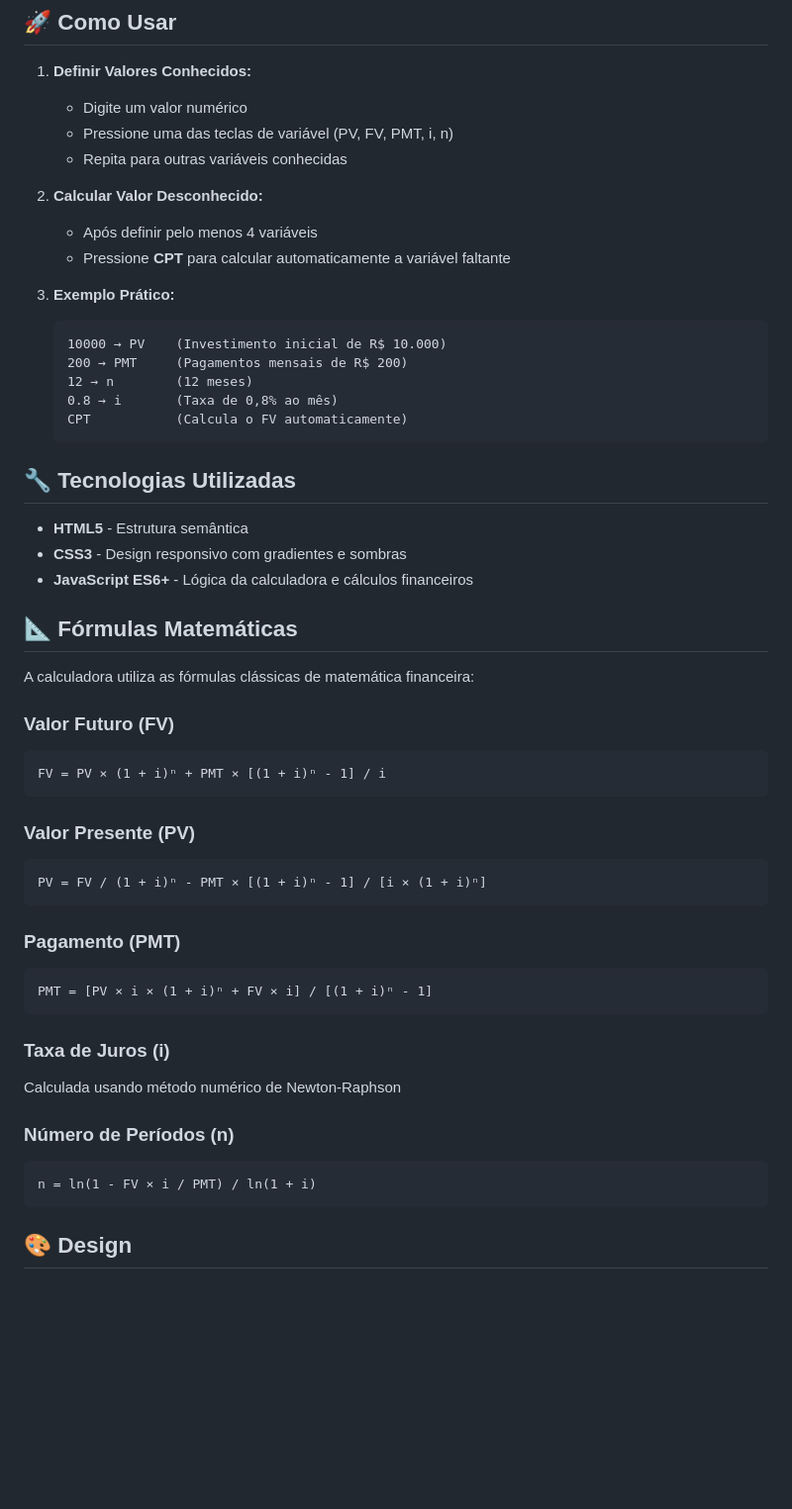
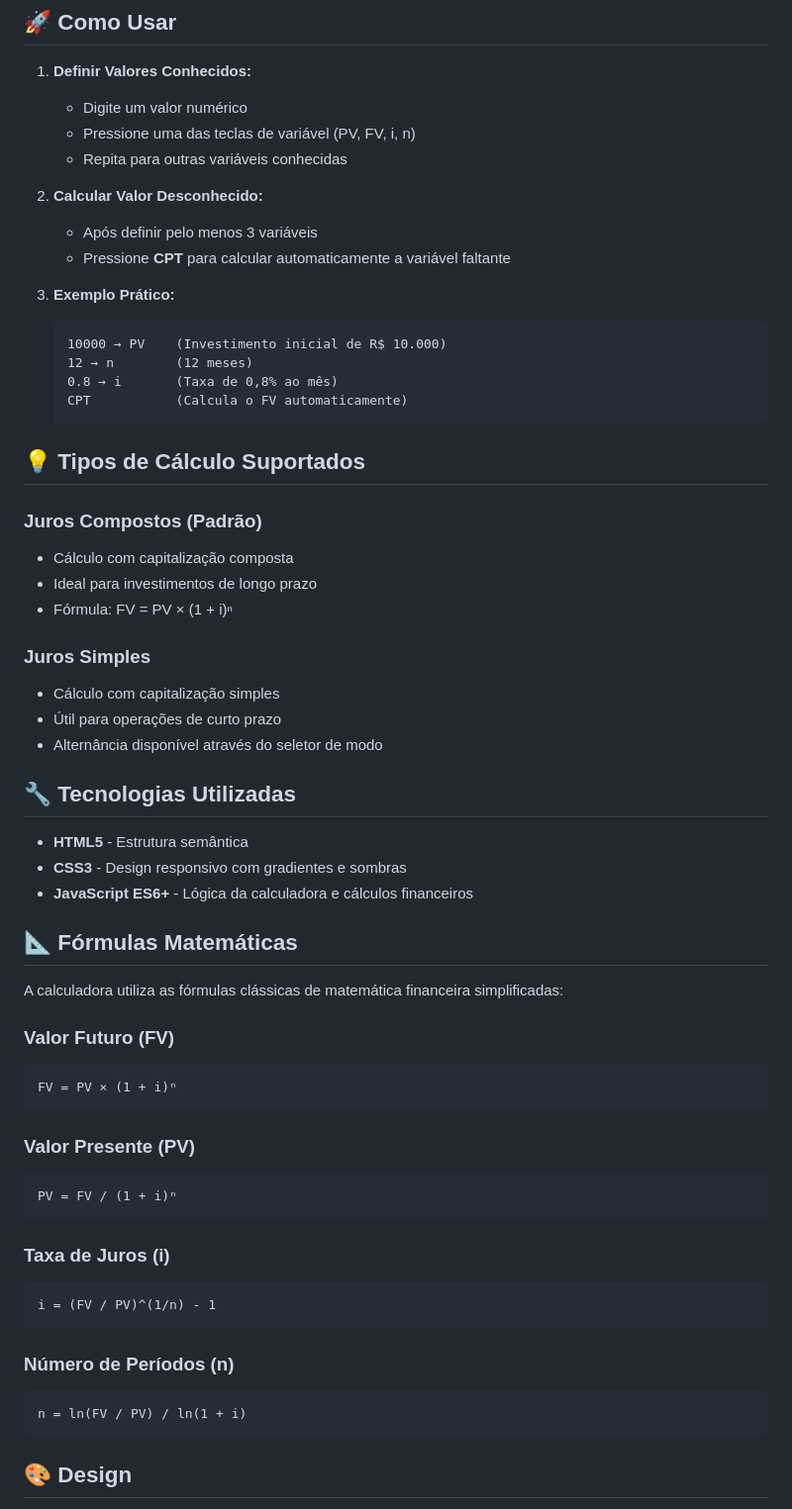
Before and after one commit to Victor-Gabriel-Barbosa/CalculadoraFinanceira, a Markdown page: README.md, the part around the change printed below. Shown: that part at 99% size. Drawn GitHub-style; blank space fills up the shorter version.

Commit message:
docs: atualizar README com novas funcionalidades e simplificações na calculadora financeira

````diff
--- a/README.md
+++ b/README.md
@@ -35,21 +50,32 @@ Uma calculadora financeira completa no estilo de calculadora física tradicional
 
 1. **Definir Valores Conhecidos:**
    - Digite um valor numérico
-   - Pressione uma das teclas de variável (PV, FV, PMT, i, n)
+   - Pressione uma das teclas de variável (PV, FV, i, n)
    - Repita para outras variáveis conhecidas
 
 2. **Calcular Valor Desconhecido:**
-   - Após definir pelo menos 4 variáveis
+   - Após definir pelo menos 3 variáveis
    - Pressione **CPT** para calcular automaticamente a variável faltante
 
 3. **Exemplo Prático:**
    ```
    10000 → PV    (Investimento inicial de R$ 10.000)
-   200 → PMT     (Pagamentos mensais de R$ 200)
    12 → n        (12 meses)
    0.8 → i       (Taxa de 0,8% ao mês)
    CPT           (Calcula o FV automaticamente)
    ```
+
+## 💡 Tipos de Cálculo Suportados
+
+### Juros Compostos (Padrão)
+- Cálculo com capitalização composta
+- Ideal para investimentos de longo prazo
+- Fórmula: FV = PV × (1 + i)ⁿ
+
+### Juros Simples
+- Cálculo com capitalização simples
+- Útil para operações de curto prazo
+- Alternância disponível através do seletor de modo
 
 ## 🔧 Tecnologias Utilizadas
 
@@ -59,29 +85,26 @@ Uma calculadora financeira completa no estilo de calculadora física tradicional
 
 ## 📐 Fórmulas Matemáticas
 
-A calculadora utiliza as fórmulas clássicas de matemática financeira:
+A calculadora utiliza as fórmulas clássicas de matemática financeira simplificadas:
 
 ### Valor Futuro (FV)
 ```
-FV = PV × (1 + i)ⁿ + PMT × [(1 + i)ⁿ - 1] / i
+FV = PV × (1 + i)ⁿ
 ```
 
 ### Valor Presente (PV)
 ```
-PV = FV / (1 + i)ⁿ - PMT × [(1 + i)ⁿ - 1] / [i × (1 + i)ⁿ]
-```
-
-### Pagamento (PMT)
-```
-PMT = [PV × i × (1 + i)ⁿ + FV × i] / [(1 + i)ⁿ - 1]
+PV = FV / (1 + i)ⁿ
 ```
 
 ### Taxa de Juros (i)
-Calculada usando método numérico de Newton-Raphson
+```
+i = (FV / PV)^(1/n) - 1
+```
 
 ### Número de Períodos (n)
 ```
-n = ln(1 - FV × i / PMT) / ln(1 + i)
+n = ln(FV / PV) / ln(1 + i)
 ```
 
 ## 🎨 Design
````
Also changed, not shown: other parts of README.md (+19 -3 lines).
